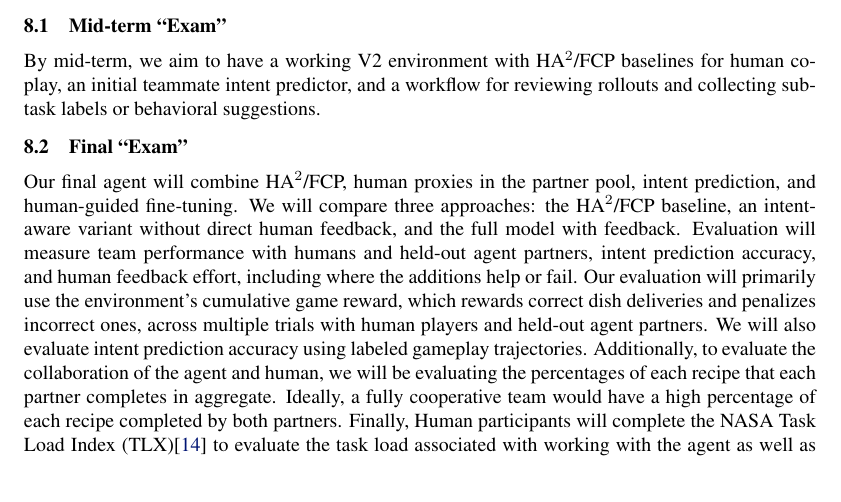
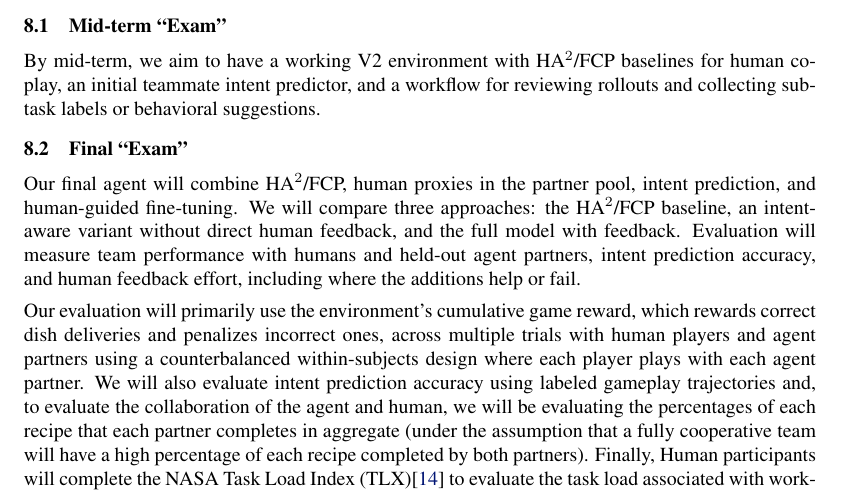
Before and after one commit to N8BWert/overcooked-irl, a LaTeX document (proposal/project-proposal.tex): part of page 2 of 4 before the commit and part of page 2 of 5 after it, cut so that both start at the same text. Compiled offline with pdfLaTeX.

Commit message:
small working changes and human-design clarification for final exam section

```diff
--- a/proposal/project-proposal.tex
+++ b/proposal/project-proposal.tex
@@ -108,7 +108,8 @@ By mid-term, we aim to have a working V2 environment with HA$^2$/FCP baselines f
 \subsection{Final ``Exam''}
 
 Our final agent will combine HA$^2$/FCP, human proxies in the partner pool, intent prediction, and human-guided fine-tuning.  We will compare three approaches: the HA$^2$/FCP baseline, an intent-aware variant without direct human feedback, and the full model with feedback.  Evaluation will measure team performance with humans and held-out agent partners, intent prediction accuracy, and human feedback effort, including where the additions help or fail.
-Our evaluation will primarily use the environment's cumulative game reward, which rewards correct dish deliveries and penalizes incorrect ones, across multiple trials with human players and held-out agent partners. We will also evaluate intent prediction accuracy using labeled gameplay trajectories. Additionally, to evaluate the collaboration of the agent and human, we will be evaluating the percentages of each recipe that each partner completes in aggregate.  Ideally, a fully cooperative team would have a high percentage of each recipe completed by both partners. Finally, Human participants will complete the NASA Task Load Index (TLX)\cite{hart_development_1988} to evaluate the task load associated with working with the agent as well as the Trust Perception Scale-HRI\cite{schaefer_measuring_2016}.  These results will be compared across the three approaches to determine whether intent prediction and human feedback improve human-agent collaboration.
+
+Our evaluation will primarily use the environment's cumulative game reward, which rewards correct dish deliveries and penalizes incorrect ones, across multiple trials with human players and agent partners using a counterbalanced within-subjects design where each player plays with each agent partner. We will also evaluate intent prediction accuracy using labeled gameplay trajectories and, to evaluate the collaboration of the agent and human, we will be evaluating the percentages of each recipe that each partner completes in aggregate (under the assumption that a fully cooperative team will have a high percentage of each recipe completed by both partners).  Finally, Human participants will complete the NASA Task Load Index (TLX)\cite{hart_development_1988} to evaluate the task load associated with working with the agent as well as the Trust Perception Scale-HRI\cite{schaefer_measuring_2016}.  These results will be compared across the three approaches to determine whether intent prediction and human feedback improve human-agent collaboration.
 
 \newpage
 \bibliography{irl_references}
```
Also changed, not shown: proposal/project-proposal.pdf.
